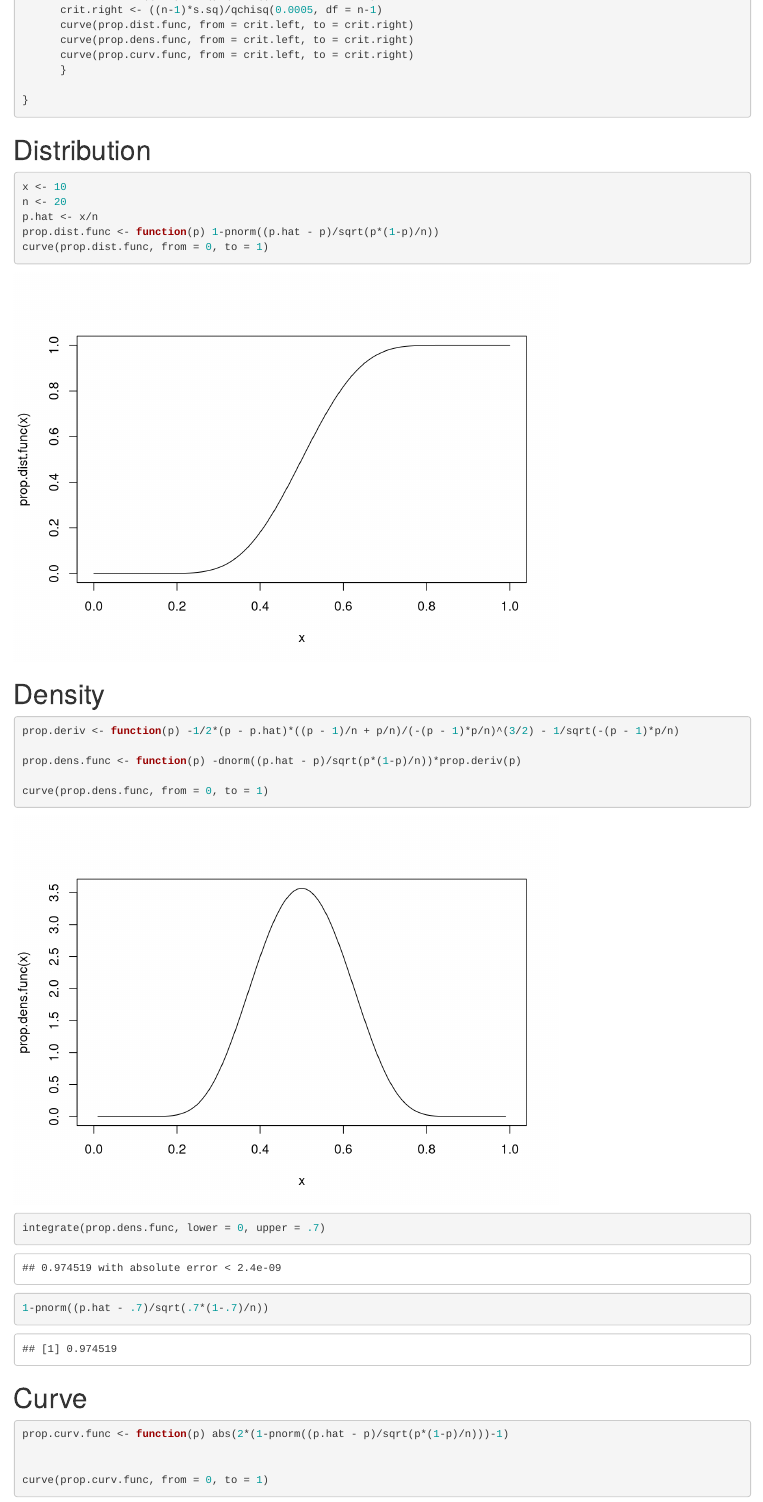
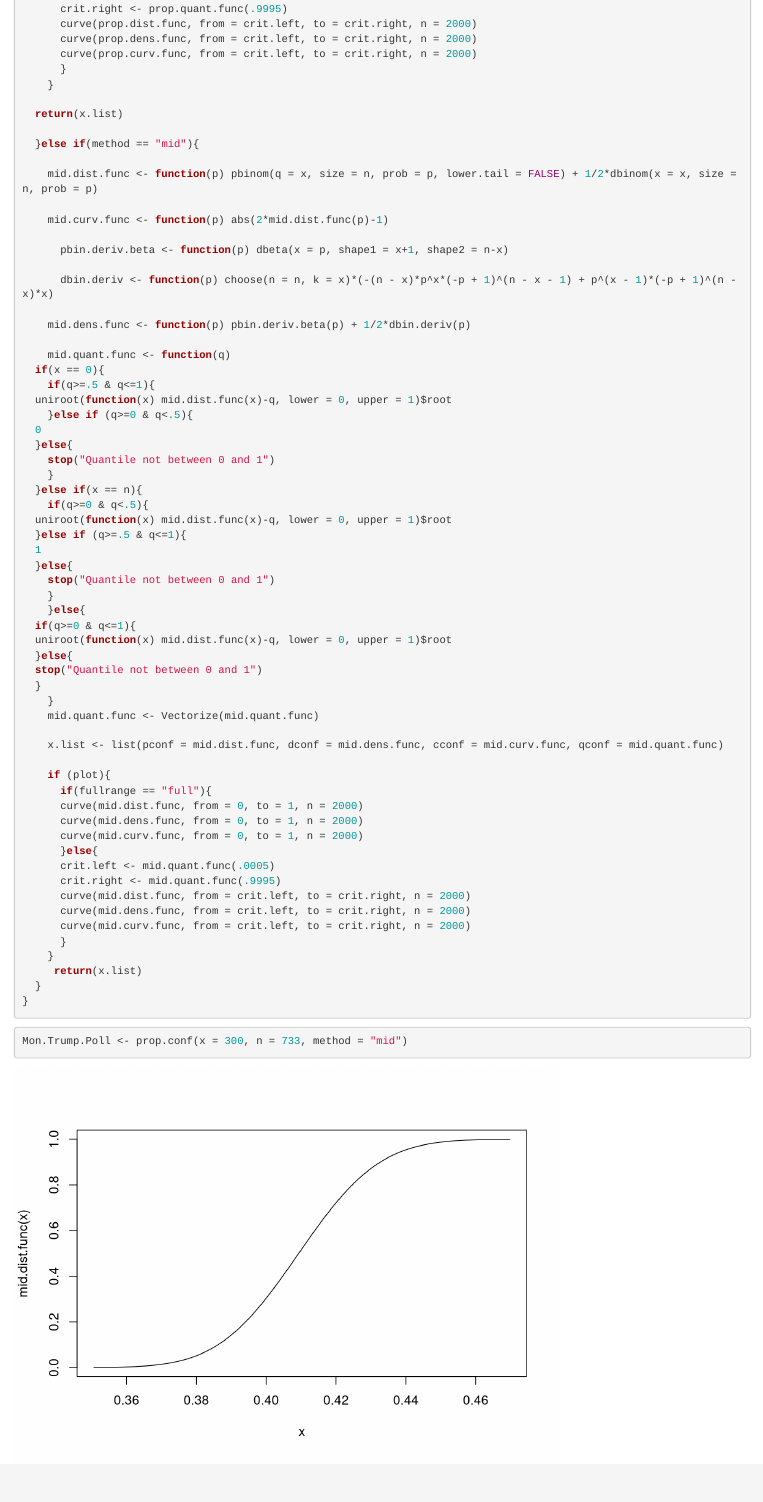
Before and after one commit to ddarmon/confdist, an R Markdown document (propconf.Rmd): the page in a window 1100 px wide, from 640 px down before the commit and from 650 px down after it, so that both start at the same text. Rendered offline with R 4.5, knitr and Pandoc, with nearby package versions.

Commit message:
Proportion Parameter Confidence Functions

````diff
--- a/propconf.Rmd
+++ b/propconf.Rmd
@@ -3,13 +3,11 @@
 output: html_notebook
 ---
 
-```{r}
-?prop.test
-```
 
 ```{r}
-prop.conf <- function (x, n, plot = TRUE) {
+prop.conf <- function (x, n, method = "mid", plot = TRUE, fullrange = "99.9 CI") {
 
+  if(method == "Z"){
   p.hat <- x/n
 
     prop.dist.func <- function(p) 1-pnorm((p.hat - p)/sqrt(p*(1-p)/n))
@@ -35,4 +31,0 @@
-      crit.right <- ((n-1)*s.sq)/qchisq(0.0005, df = n-1)
-      curve(prop.dist.func, from = crit.left, to = crit.right)
-      curve(prop.dens.func, from = crit.left, to = crit.right)
-      curve(prop.curv.func, from = crit.left, to = crit.right)
@@ -39,3 +38,70 @@
+      crit.right <- prop.quant.func(.9995)
+      curve(prop.dist.func, from = crit.left, to = crit.right, n = 2000)
+      curve(prop.dens.func, from = crit.left, to = crit.right, n = 2000)
+      curve(prop.curv.func, from = crit.left, to = crit.right, n = 2000)
       }
+    }
 
+  return(x.list)
+
+  }else if(method == "mid"){
+
+    mid.dist.func <- function(p) pbinom(q = x, size = n, prob = p, lower.tail = FALSE) + 1/2*dbinom(x = x, size = n, prob = p)
+
+    mid.curv.func <- function(p) abs(2*mid.dist.func(p)-1)
+
+      pbin.deriv.beta <- function(p) dbeta(x = p, shape1 = x+1, shape2 = n-x)
+
+      dbin.deriv <- function(p) choose(n = n, k = x)*(-(n - x)*p^x*(-p + 1)^(n - x - 1) + p^(x - 1)*(-p + 1)^(n - x)*x)
+
+    mid.dens.func <- function(p) pbin.deriv.beta(p) + 1/2*dbin.deriv(p)
+
+    mid.quant.func <- function(q)
+  if(x == 0){
+    if(q>=.5 & q<=1){
+  uniroot(function(x) mid.dist.func(x)-q, lower = 0, upper = 1)$root
+    }else if (q>=0 & q<.5){
+  0
+  }else{
+    stop("Quantile not between 0 and 1")
+    }
+  }else if(x == n){
+    if(q>=0 & q<.5){
+  uniroot(function(x) mid.dist.func(x)-q, lower = 0, upper = 1)$root
+  }else if (q>=.5 & q<=1){
+  1
+  }else{
+    stop("Quantile not between 0 and 1")
+    }
+    }else{
+  if(q>=0 & q<=1){
+  uniroot(function(x) mid.dist.func(x)-q, lower = 0, upper = 1)$root
+  }else{
+  stop("Quantile not between 0 and 1")
+  }
+    }
+    mid.quant.func <- Vectorize(mid.quant.func)
+
+    x.list <- list(pconf = mid.dist.func, dconf = mid.dens.func, cconf = mid.curv.func, qconf = mid.quant.func)
+
+    if (plot){
+      if(fullrange == "full"){
+      curve(mid.dist.func, from = 0, to = 1, n = 2000)
+      curve(mid.dens.func, from = 0, to = 1, n = 2000)
+      curve(mid.curv.func, from = 0, to = 1, n = 2000)
+      }else{
+      crit.left <- mid.quant.func(.0005)
+      crit.right <- mid.quant.func(.9995)
+      curve(mid.dist.func, from = crit.left, to = crit.right, n = 2000)
+      curve(mid.dens.func, from = crit.left, to = crit.right, n = 2000)
+      curve(mid.curv.func, from = crit.left, to = crit.right, n = 2000)
+      }
+    }
+     return(x.list)
+  }
 }
+```
+
+
+```{r}
+Mon.Trump.Poll <- prop.conf(x = 300, n = 733, method = "mid")
````
Also changed, not shown: propconf.Rmd (53 more changed lines).
